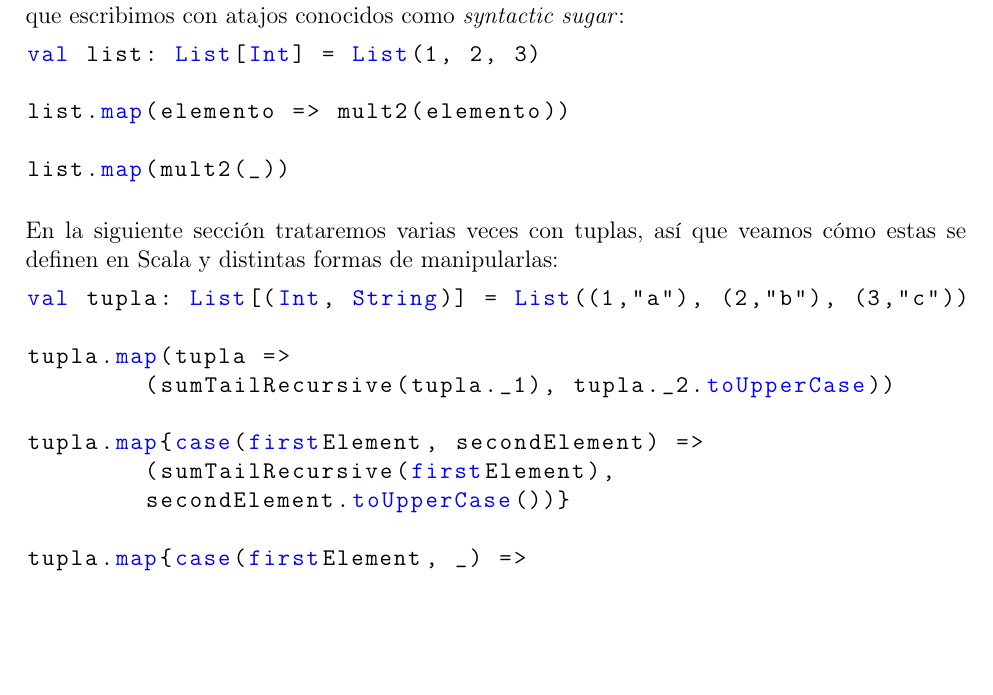
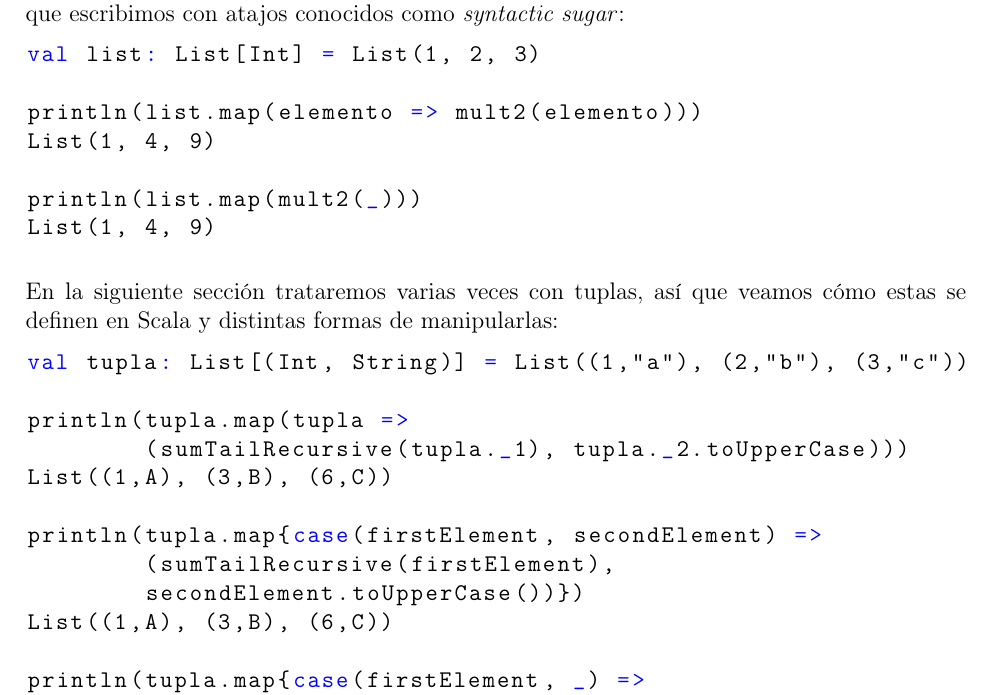
Before and after one commit to ErnestoVLUCM/tfgSpark, a LaTeX book (Ernesto_Villanueva_Lazaro.tex, which reads capitulos/cap7_codigo.tex): part of page 43 of 54, cut so that both start at the same text, the shorter picture padded with empty space. Compiled offline with pdfLaTeX.

```diff
--- a/Ernesto_Villanueva_Lazaro.tex
+++ b/Ernesto_Villanueva_Lazaro.tex
@@ -28,8 +28,7 @@
         emptylines=1,
         showstringspaces=false,
         escapechar=·,
-        language=Scala,
-        otherkeywords={toLowerCase, getAs, reduceByKey, sortByKey, first, get, filter getMax, getMin, textFile, SparkSession, splitreplaceAll, map, flatMap, builder, appName, config, getOrCreate, sparkContext, setLogLevel, split, replaceAll, Seq, distinct(), toDF, setCopy, Int, String, mapValues, toDouble, cache, take, option, count, filter, Long, toUpperCase, println, List}
+        language=Scala
 }
 
 \fancyhf{}
--- a/capitulos/cap7_codigo.tex
+++ b/capitulos/cap7_codigo.tex
@@ -61,9 +62,11 @@
 \begin{lstlisting}[frame=single]
 val list: List[Int] = List(1, 2, 3)
 
-list.map(elemento => mult2(elemento))
+println(list.map(elemento => mult2(elemento)))
+List(1, 4, 9)
 
-list.map(mult2(_))
+println(list.map(mult2(_)))
+List(1, 4, 9)
 \end{lstlisting}
 
 En la siguiente sección trataremos varias veces con tuplas, así que veamos cómo estas se definen en Scala y distintas formas de manipularlas:
@@ -71,15 +74,18 @@
 \begin{lstlisting}[frame=single]
 val tupla: List[(Int, String)] = List((1,"a"), (2,"b"), (3,"c"))
 
-tupla.map(tupla =>
-	(sumTailRecursive(tupla._1), tupla._2.toUpperCase))
+println(tupla.map(tupla =>
+	(sumTailRecursive(tupla._1), tupla._2.toUpperCase)))
+List((1,A), (3,B), (6,C))
 
-tupla.map{case(firstElement, secondElement) =>
+println(tupla.map{case(firstElement, secondElement) =>
 	(sumTailRecursive(firstElement),
-	secondElement.toUpperCase())}
+	secondElement.toUpperCase())})
+List((1,A), (3,B), (6,C))
 
-tupla.map{case(firstElement, _) =>
-	sumTailRecursive(firstElement) }
+println(tupla.map{case(firstElement, _) =>
+	sumTailRecursive(firstElement) })
+List(1, 3, 6)
 
 \end{lstlisting}
 
```
Also changed, not shown: Ernesto_Villanueva_Lazaro.bbl, Ernesto_Villanueva_Lazaro.pdf, capitulos/cap7_codigo.tex (21 more changed lines). Lines whose indentation alone changed are shown as unchanged.
